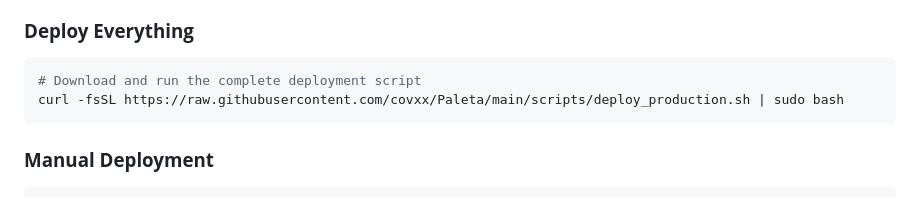
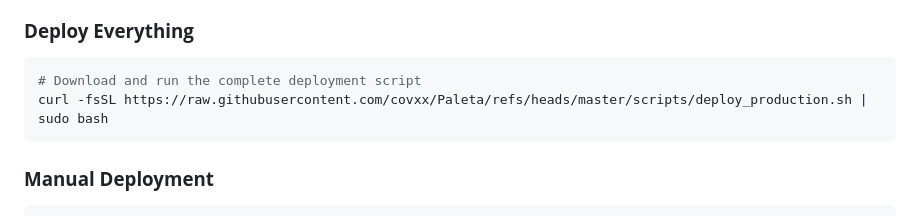
Before and after one commit to covxx/Paleta, a Markdown page: docs/QUICK_DEPLOYMENT_GUIDE.md, the part around the change. GitHub-like rendering.

````diff
--- a/docs/QUICK_DEPLOYMENT_GUIDE.md
+++ b/docs/QUICK_DEPLOYMENT_GUIDE.md
@@ -13,7 +13,7 @@ Quick reference guide for deploying the QuickBooks Label Printer to your VPS wit
 ### **Deploy Everything**
 ```bash
 # Download and run the complete deployment script
-curl -fsSL https://raw.githubusercontent.com/covxx/Paleta/main/scripts/deploy_production.sh | sudo bash
+curl -fsSL https://raw.githubusercontent.com/covxx/Paleta/refs/heads/master/scripts/deploy_production.sh | sudo bash
 ```
 
 ### **Manual Deployment**
````
Also changed, not shown: docs/VPS_PRODUCTION_DEPLOYMENT_GUIDE.md (+1 -1 lines).
